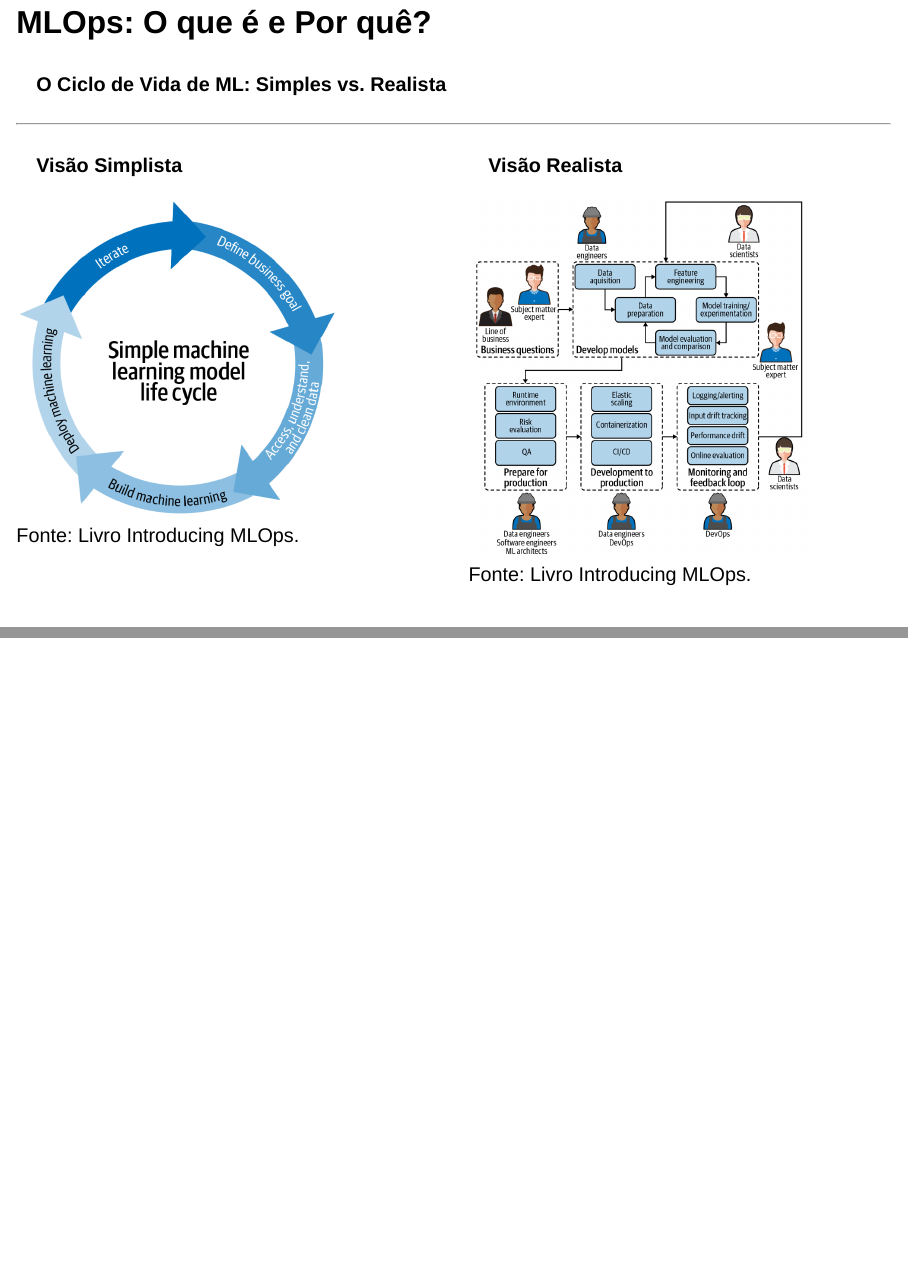
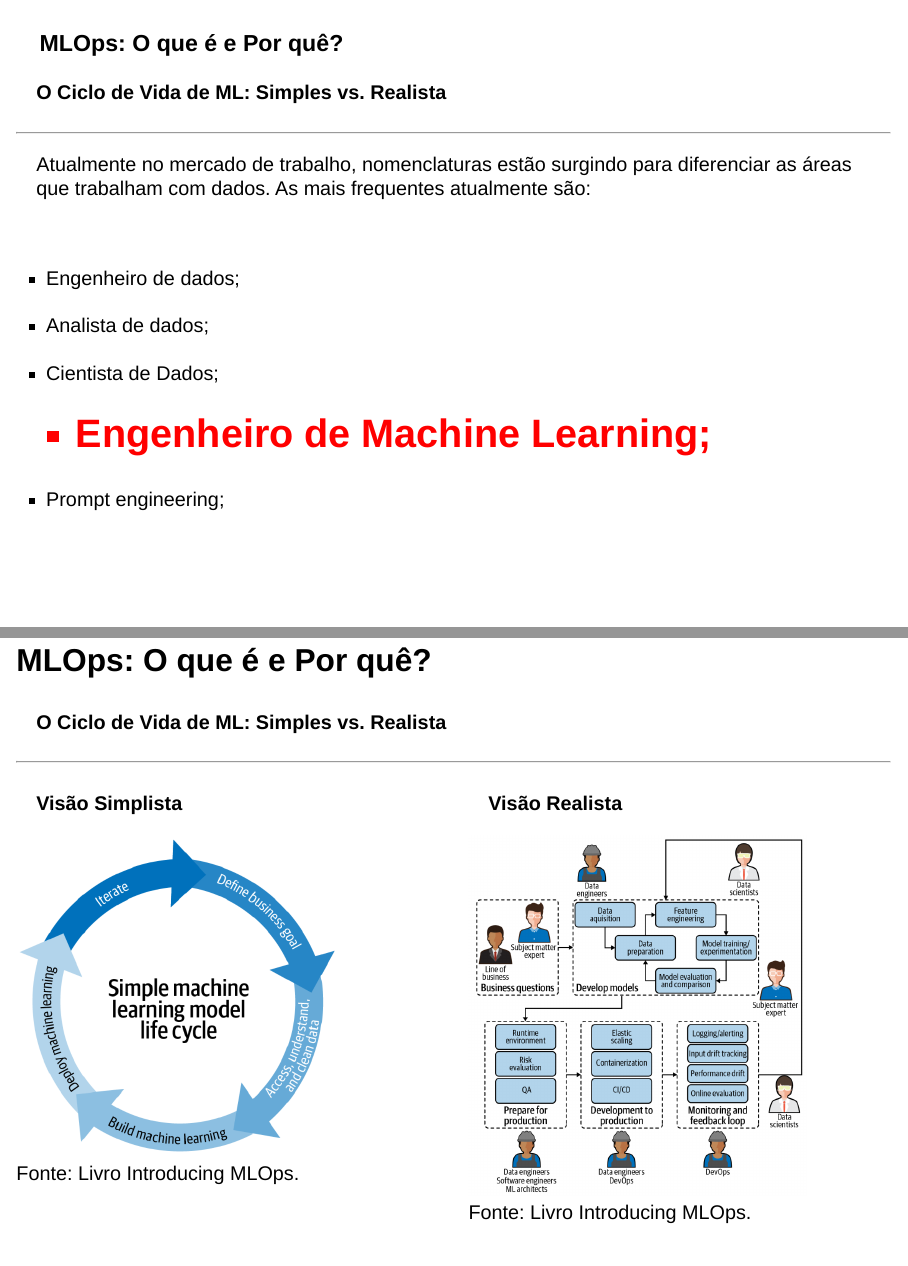
Before and after one commit to Jodavid/Apresentacao_MLOps, a Quarto document (index.qmd): pages 8 and 9 of 46 before the commit and pages 9 and 10 of 48 after it, joined at a grey line. Rendered offline with R 4.5, knitr and Pandoc in place of Quarto, with nearby package versions; drawn as Slidy slides in place of the format the file asks for.

Commit message:
update slide

```diff
--- a/index.qmd
+++ b/index.qmd
@@ -115,6 +115,81 @@ editor:
 ![](images/HTMLS.png){fig-align="center" width=65%}
 
 <p style="text-align:center; margin-top:-40px;">Fonte: "Hidden Technical Debt in Machine Learning Systems", Google (2015)</p>
+
+---
+
+## {auto-animate=true}
+
+### MLOps: O que é e Por quê?
+<h4>O Ciclo de Vida de ML: Simples vs. Realista</h4>
+
+<hr/>
+
+
+Atualmente no mercado de trabalho, nomenclaturas estão surgindo para diferenciar as áreas que trabalham com dados.
+As mais frequentes atualmente são:
+
+
+<br/>
+
+* Engenheiro de dados;
+
+<p/>
+
+* Analista de dados;
+
+<p/>
+
+* Cientista de Dados;
+
+<p/>
+
+::: {style="margin-top: 1px;"}
+* Engenheiro de Machine Learning;
+:::
+
+<p/>
+* Prompt engineering;
+
+
+---
+
+## {auto-animate=true}
+
+### MLOps: O que é e Por quê?
+<h4>O Ciclo de Vida de ML: Simples vs. Realista</h4>
+
+<hr/>
+
+
+Atualmente no mercado de trabalho, nomenclaturas estão surgindo para diferenciar as áreas que trabalham com dados.
+As mais frequentes atualmente são:
+
+
+<br/>
+
+* Engenheiro de dados;
+
+<p/>
+
+* Analista de dados;
+
+<p/>
+
+* Cientista de Dados;
+
+<p/>
+
+::: {style="margin-top: 1px; font-size: 2em; color: red;"}
+- **Engenheiro de Machine Learning;**
+:::
+
+
+
+<p/>
+* Prompt engineering;
+
+
 
 ---
 
```
Also changed, not shown: index.html.
